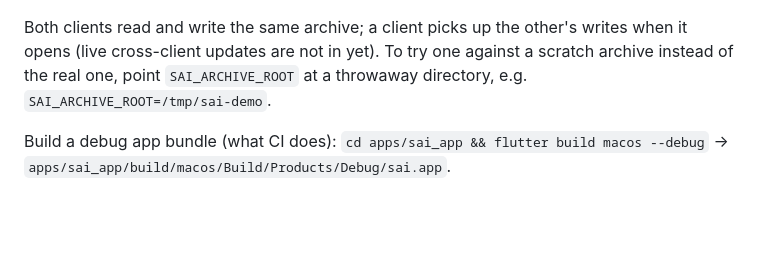
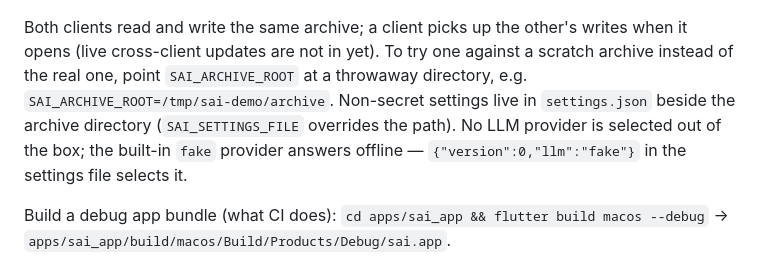
Before and after one commit to slomin/sai, a Markdown page: README.md, the part around the change. Rendered like a GitHub page; blank space fills up the shorter version.

Commit message:
docs: record the provider event shape and the settings file
ADR 0007 fixes one call at three archive lines and says why not
per-delta; the README names the settings file and the fake provider.

```diff
--- a/README.md
+++ b/README.md
@@ -53,7 +53,11 @@ Both clients read and write the same archive; a client picks up the
 other's writes when it opens (live cross-client updates are not in
 yet). To try one against a scratch archive instead of the real one,
 point `SAI_ARCHIVE_ROOT` at a throwaway directory, e.g.
-`SAI_ARCHIVE_ROOT=/tmp/sai-demo`.
+`SAI_ARCHIVE_ROOT=/tmp/sai-demo/archive`. Non-secret settings live in
+`settings.json` beside the archive directory (`SAI_SETTINGS_FILE`
+overrides the path). No LLM provider is selected out of the box; the
+built-in `fake` provider answers offline — `{"version":0,"llm":"fake"}`
+in the settings file selects it.
 
 Build a debug app bundle (what CI does): `cd apps/sai_app && flutter build
 macos --debug` → `apps/sai_app/build/macos/Build/Products/Debug/sai.app`.
```
Also changed, not shown: docs/decisions/0007-provider-traffic-is-three-events-per-call.md (added, +61 -0 lines).
